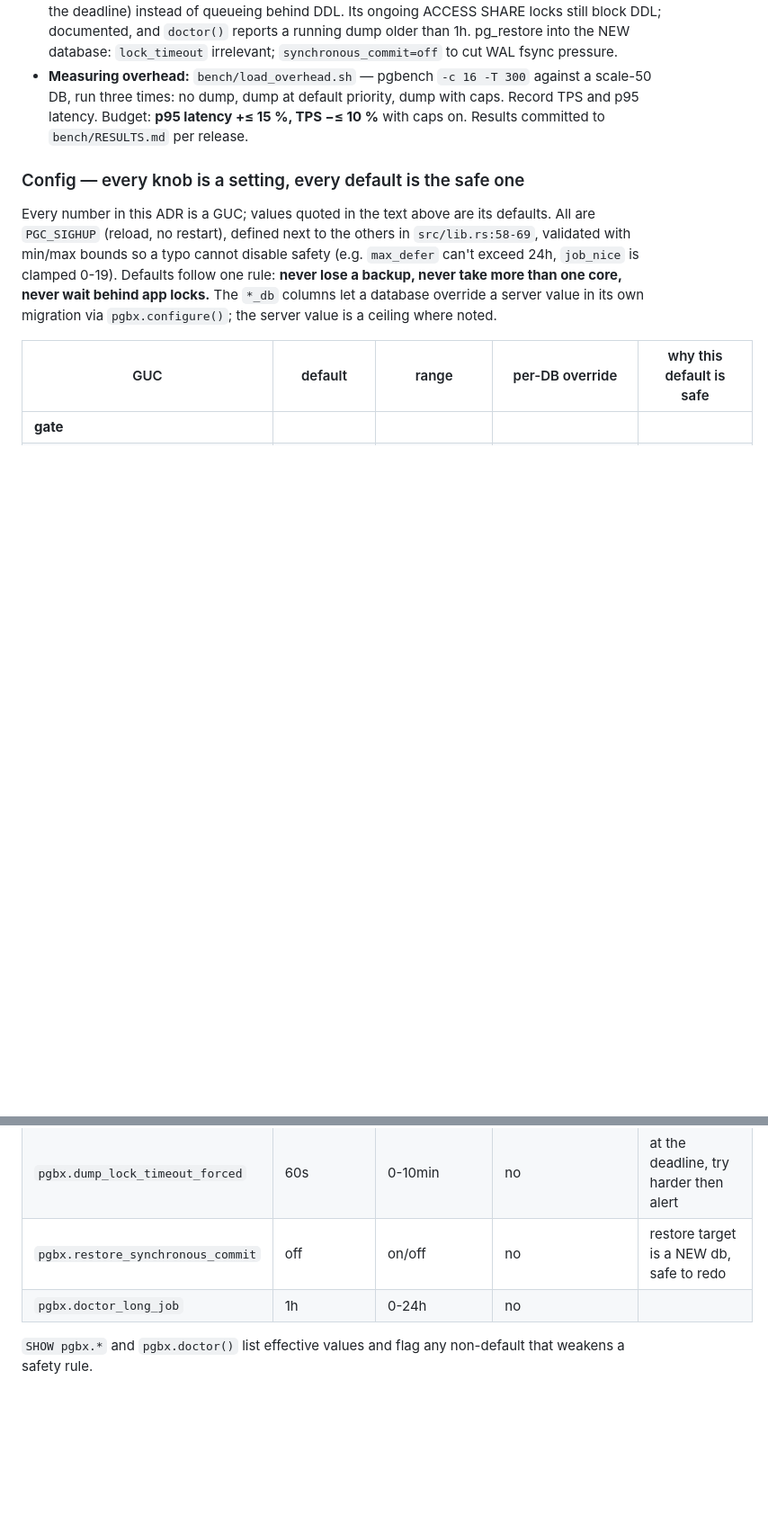
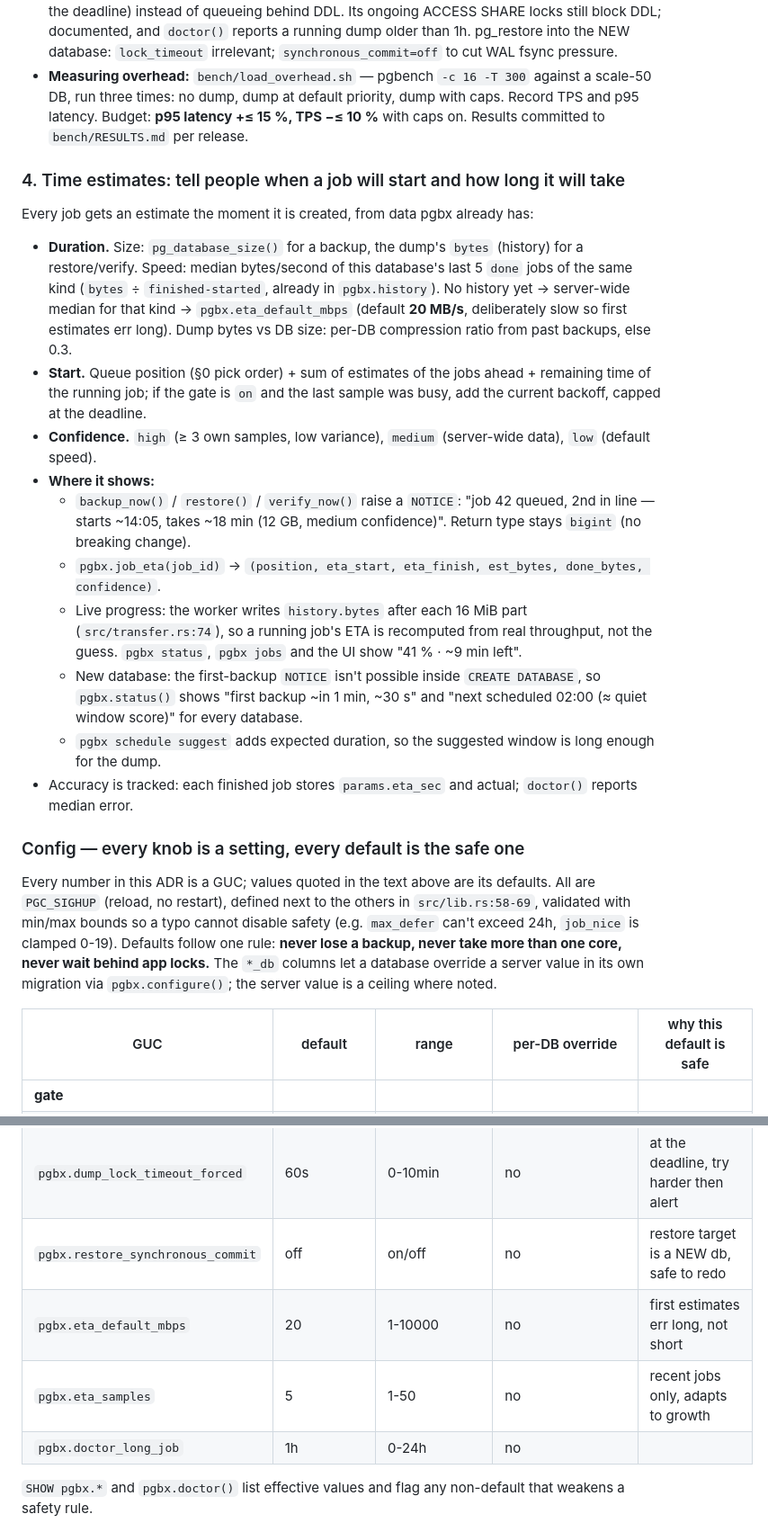
Before and after one commit to deemwar-products/pgbx, a Markdown page: docs/adr/0001-load-aware-backups.md, 2 parts joined by grey strips. Shown at 90% size. Drawn GitHub-style; blank space fills up the shorter version.

Commit message:
docs: ADR 0001 time estimates on job create and live progress

```diff
--- a/docs/adr/0001-load-aware-backups.md
+++ b/docs/adr/0001-load-aware-backups.md
@@ -149,6 +149,30 @@ The worker tags its own children `application_name=pgbx_dump`/`pgbx_restore` (PG
   times: no dump, dump at default priority, dump with caps. Record TPS and p95 latency. Budget: **p95 latency
   +≤ 15 %, TPS −≤ 10 %** with caps on. Results committed to `bench/RESULTS.md` per release.
 
+### 4. Time estimates: tell people when a job will start and how long it will take
+
+Every job gets an estimate the moment it is created, from data pgbx already has:
+
+- **Duration.** Size: `pg_database_size()` for a backup, the dump's `bytes` (history) for a restore/verify.
+  Speed: median bytes/second of this database's last 5 `done` jobs of the same kind (`bytes` ÷ `finished-started`,
+  already in `pgbx.history`). No history yet → server-wide median for that kind → `pgbx.eta_default_mbps`
+  (default **20 MB/s**, deliberately slow so first estimates err long). Dump bytes vs DB size: per-DB compression
+  ratio from past backups, else 0.3.
+- **Start.** Queue position (§0 pick order) + sum of estimates of the jobs ahead + remaining time of the running
+  job; if the gate is `on` and the last sample was busy, add the current backoff, capped at the deadline.
+- **Confidence.** `high` (≥ 3 own samples, low variance), `medium` (server-wide data), `low` (default speed).
+- **Where it shows:**
+  - `backup_now()` / `restore()` / `verify_now()` raise a `NOTICE`: "job 42 queued, 2nd in line — starts ~14:05,
+    takes ~18 min (12 GB, medium confidence)". Return type stays `bigint` (no breaking change).
+  - `pgbx.job_eta(job_id)` → `(position, eta_start, eta_finish, est_bytes, done_bytes, confidence)`.
+  - Live progress: the worker writes `history.bytes` after each 16 MiB part (`src/transfer.rs:74`), so a running
+    job's ETA is recomputed from real throughput, not the guess. `pgbx status`, `pgbx jobs` and the UI show
+    "41 % · ~9 min left".
+  - New database: the first-backup `NOTICE` isn't possible inside `CREATE DATABASE`, so `pgbx.status()` shows
+    "first backup ~in 1 min, ~30 s" and "next scheduled 02:00 (≈ quiet window score)" for every database.
+  - `pgbx schedule suggest` adds expected duration, so the suggested window is long enough for the dump.
+- Accuracy is tracked: each finished job stores `params.eta_sec` and actual; `doctor()` reports median error.
+
 ### Config — every knob is a setting, every default is the safe one
 
 Every number in this ADR is a GUC; values quoted in the text above are its defaults. All are `PGC_SIGHUP`
@@ -191,6 +215,8 @@ the server value is a ceiling where noted.
 | `pgbx.dump_lock_timeout` | 5s | 0-10min | no | never queue behind DDL |
 | `pgbx.dump_lock_timeout_forced` | 60s | 0-10min | no | at the deadline, try harder then alert |
 | `pgbx.restore_synchronous_commit` | off | on/off | no | restore target is a NEW db, safe to redo |
+| `pgbx.eta_default_mbps` | 20 | 1-10000 | no | first estimates err long, not short |
+| `pgbx.eta_samples` | 5 | 1-50 | no | recent jobs only, adapts to growth |
 | `pgbx.doctor_long_job` | 1h | 0-24h | no | |
 
 `SHOW pgbx.*` and `pgbx.doctor()` list effective values and flag any non-default that weakens a safety rule.
```
Also changed, not shown: other parts of docs/adr/0001-load-aware-backups.md (+2 -0 lines), docs/adr/0001-plan.md (+3 -1 lines).
